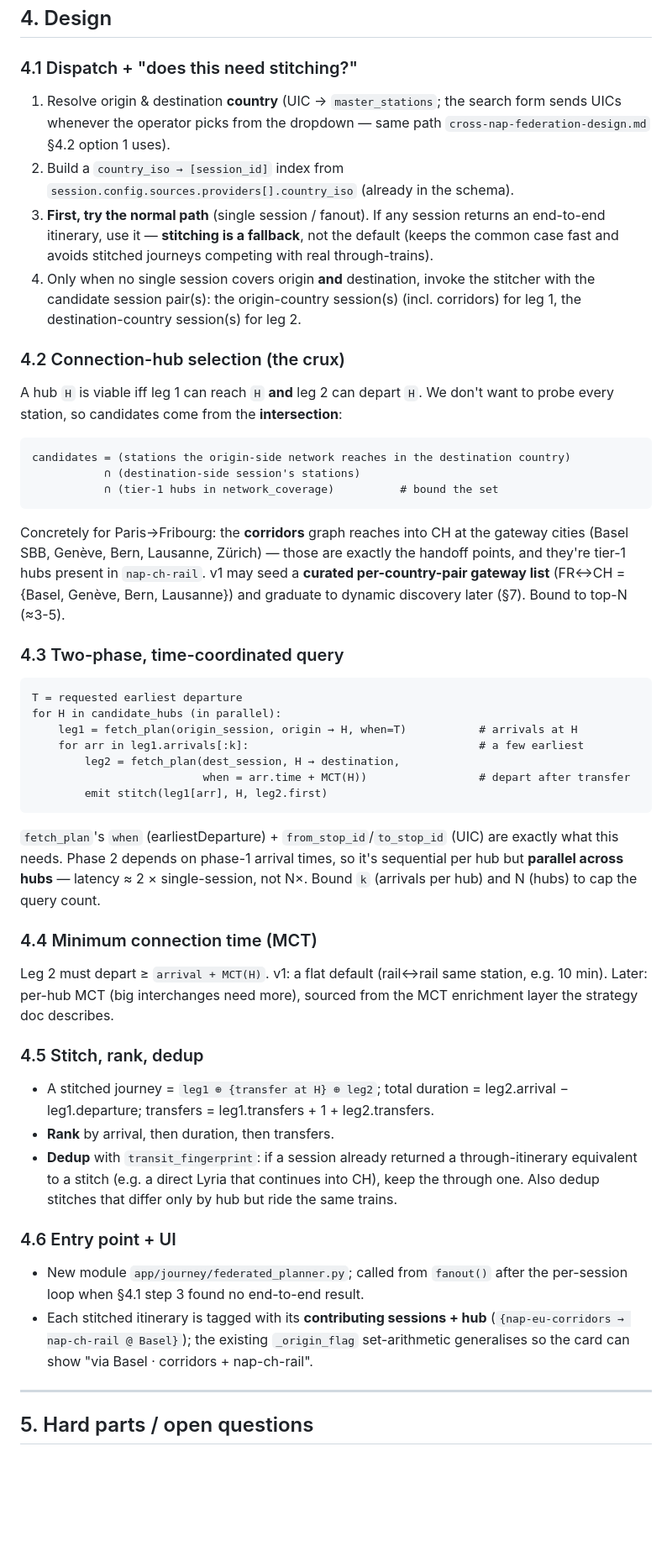
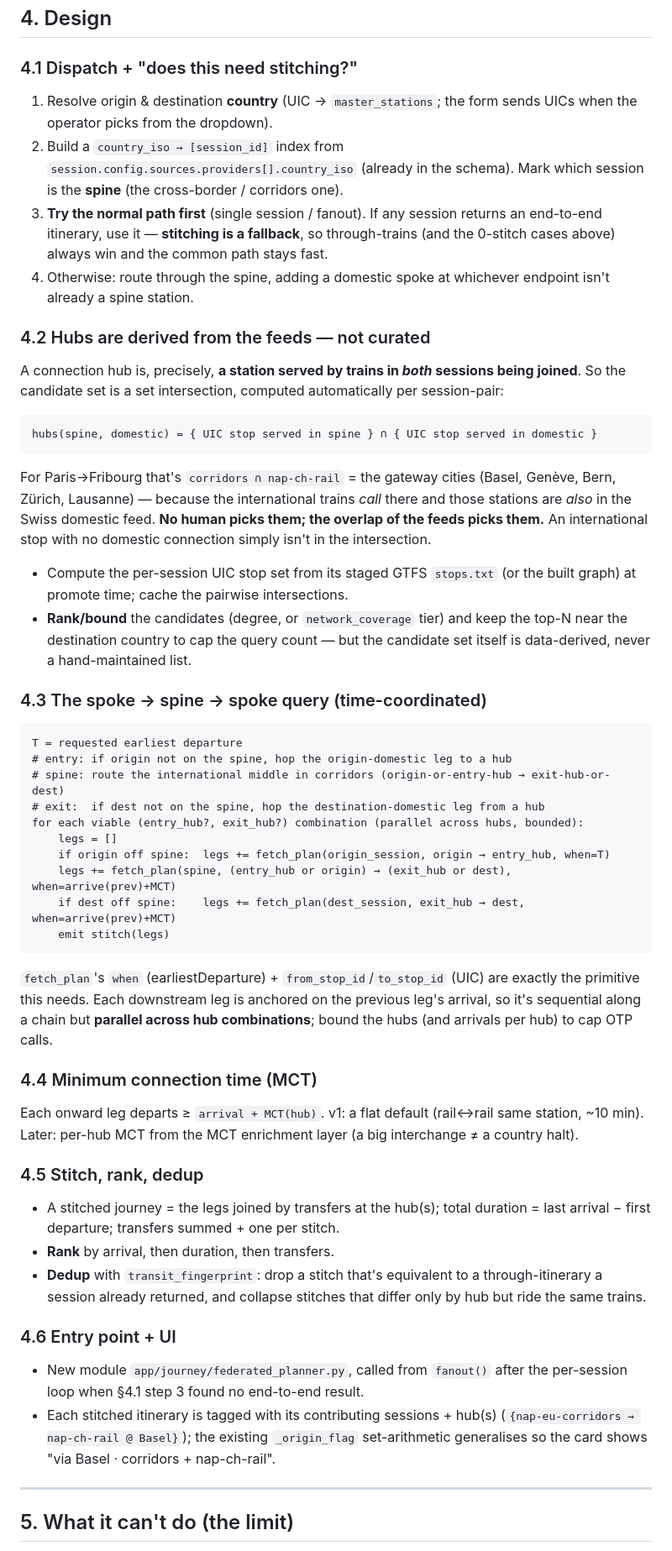
Before and after one commit to TOP-PHE/VIATOR-OpenTripPlanner-demonstrator, a Markdown page: docs/federated-planner-design.md, the part around one of its changes. Shown at 84% size. Rendered like a GitHub page; blank space fills up the shorter version.

````diff
--- a/docs/federated-planner-design.md
+++ b/docs/federated-planner-design.md
@@ -95,79 +115,85 @@ No new OTP wire protocol and no session-lifecycle automation are needed for v1.
 
 ### 4.1 Dispatch + "does this need stitching?"
 
-1. Resolve origin & destination **country** (UIC → `master_stations`; the
-   search form sends UICs whenever the operator picks from the dropdown — same
-   path `cross-nap-federation-design.md` §4.2 option 1 uses).
+1. Resolve origin & destination **country** (UIC → `master_stations`; the form
+   sends UICs when the operator picks from the dropdown).
 2. Build a `country_iso → [session_id]` index from
    `session.config.sources.providers[].country_iso` (already in the schema).
-3. **First, try the normal path** (single session / fanout). If any session
-   returns an end-to-end itinerary, use it — **stitching is a fallback**, not
-   the default (keeps the common case fast and avoids stitched journeys
-   competing with real through-trains).
-4. Only when no single session covers origin **and** destination, invoke the
-   stitcher with the candidate session pair(s): the origin-country session(s)
-   (incl. corridors) for leg 1, the destination-country session(s) for leg 2.
+   Mark which session is the **spine** (the cross-border / corridors one).
+3. **Try the normal path first** (single session / fanout). If any session
+   returns an end-to-end itinerary, use it — **stitching is a fallback**, so
+   through-trains (and the 0-stitch cases above) always win and the common path
+   stays fast.
+4. Otherwise: route through the spine, adding a domestic spoke at whichever
+   endpoint isn't already a spine station.
 
-### 4.2 Connection-hub selection (the crux)
+### 4.2 Hubs are derived from the feeds — not curated
 
-A hub `H` is viable iff leg 1 can reach `H` **and** leg 2 can depart `H`. We
-don't want to probe every station, so candidates come from the **intersection**:
+A connection hub is, precisely, **a station served by trains in *both* sessions
+being joined**. So the candidate set is a set intersection, computed
+automatically per session-pair:
 
 ```
-candidates = (stations the origin-side network reaches in the destination country)
-           ∩ (destination-side session's stations)
-           ∩ (tier-1 hubs in network_coverage)          # bound the set
+hubs(spine, domestic) = { UIC stop served in spine } ∩ { UIC stop served in domestic }
 ```
 
-Concretely for Paris→Fribourg: the **corridors** graph reaches into CH at the
-gateway cities (Basel SBB, Genève, Bern, Lausanne, Zürich) — those are exactly
-the handoff points, and they're tier-1 hubs present in `nap-ch-rail`. v1 may
-seed a **curated per-country-pair gateway list** (FR↔CH = {Basel, Genève, Bern,
-Lausanne}) and graduate to dynamic discovery later (§7). Bound to top-N (≈3-5).
+For Paris→Fribourg that's `corridors ∩ nap-ch-rail` = the gateway cities (Basel,
+Genève, Bern, Zürich, Lausanne) — because the international trains *call* there
+and those stations are *also* in the Swiss domestic feed. **No human picks
+them; the overlap of the feeds picks them.** An international stop with no
+domestic connection simply isn't in the intersection.
 
-### 4.3 Two-phase, time-coordinated query
+- Compute the per-session UIC stop set from its staged GTFS `stops.txt` (or the
+  built graph) at promote time; cache the pairwise intersections.
+- **Rank/bound** the candidates (degree, or `network_coverage` tier) and keep
+  the top-N near the destination country to cap the query count — but the
+  candidate set itself is data-derived, never a hand-maintained list.
+
+### 4.3 The spoke → spine → spoke query (time-coordinated)
 
 ```
 T = requested earliest departure
-for H in candidate_hubs (in parallel):
-    leg1 = fetch_plan(origin_session, origin → H, when=T)           # arrivals at H
-    for arr in leg1.arrivals[:k]:                                   # a few earliest
-        leg2 = fetch_plan(dest_session, H → destination,
-                          when = arr.time + MCT(H))                 # depart after transfer
-        emit stitch(leg1[arr], H, leg2.first)
+# entry: if origin not on the spine, hop the origin-domestic leg to a hub
+# spine: route the international middle in corridors (origin-or-entry-hub → exit-hub-or-dest)
+# exit:  if dest not on the spine, hop the destination-domestic leg from a hub
+for each viable (entry_hub?, exit_hub?) combination (parallel across hubs, bounded):
+    legs = []
+    if origin off spine:  legs += fetch_plan(origin_session, origin → entry_hub, when=T)
+    legs += fetch_plan(spine, (entry_hub or origin) → (exit_hub or dest), when=arrive(prev)+MCT)
+    if dest off spine:    legs += fetch_plan(dest_session, exit_hub → dest, when=arrive(prev)+MCT)
+    emit stitch(legs)
 ```
 
 `fetch_plan`'s `when` (earliestDeparture) + `from_stop_id`/`to_stop_id` (UIC)
-are exactly what this needs. Phase 2 depends on phase-1 arrival times, so it's
-sequential per hub but **parallel across hubs** — latency ≈ 2 × single-session,
-not N×. Bound `k` (arrivals per hub) and N (hubs) to cap the query count.
+are exactly the primitive this needs. Each downstream leg is anchored on the
+previous leg's arrival, so it's sequential along a chain but **parallel across
+hub combinations**; bound the hubs (and arrivals per hub) to cap OTP calls.
 
 ### 4.4 Minimum connection time (MCT)
 
-Leg 2 must depart ≥ `arrival + MCT(H)`. v1: a flat default (rail↔rail same
-station, e.g. 10 min). Later: per-hub MCT (big interchanges need more), sourced
-from the MCT enrichment layer the strategy doc describes.
+Each onward leg departs ≥ `arrival + MCT(hub)`. v1: a flat default (rail↔rail
+same station, ~10 min). Later: per-hub MCT from the MCT enrichment layer (a big
+interchange ≠ a country halt).
 
 ### 4.5 Stitch, rank, dedup
 
-- A stitched journey = `leg1 ⊕ {transfer at H} ⊕ leg2`; total duration =
-  leg2.arrival − leg1.departure; transfers = leg1.transfers + 1 + leg2.transfers.
+- A stitched journey = the legs joined by transfers at the hub(s); total
+  duration = last arrival − first departure; transfers summed + one per stitch.
 - **Rank** by arrival, then duration, then transfers.
-- **Dedup** with `transit_fingerprint`: if a session already returned a
-  through-itinerary equivalent to a stitch (e.g. a direct Lyria that continues
-  into CH), keep the through one. Also dedup stitches that differ only by hub
-  but ride the same trains.
+- **Dedup** with `transit_fingerprint`: drop a stitch that's equivalent to a
+  through-itinerary a session already returned, and collapse stitches that
+  differ only by hub but ride the same trains.
 
 ### 4.6 Entry point + UI
 
-- New module `app/journey/federated_planner.py`; called from `fanout()` after
+- New module `app/journey/federated_planner.py`, called from `fanout()` after
   the per-session loop when §4.1 step 3 found no end-to-end result.
-- Each stitched itinerary is tagged with its **contributing sessions + hub**
+- Each stitched itinerary is tagged with its contributing sessions + hub(s)
   (`{nap-eu-corridors → nap-ch-rail @ Basel}`); the existing `_origin_flag`
-  set-arithmetic generalises so the card can show "via Basel · corridors +
+  set-arithmetic generalises so the card shows "via Basel · corridors +
   nap-ch-rail".
 
 ---
 
-## 5. Hard parts / open questions
+## 5. What it can't do (the limit)
 
````
Also changed, not shown: other parts of docs/federated-planner-design.md (+159 -109 lines).
